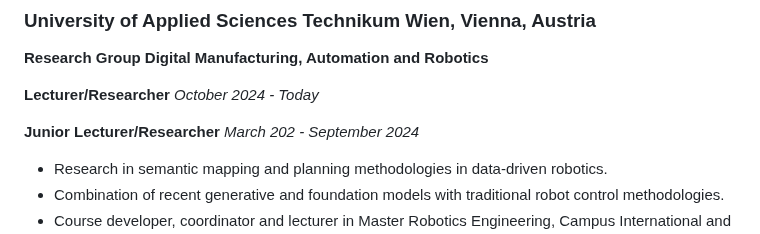
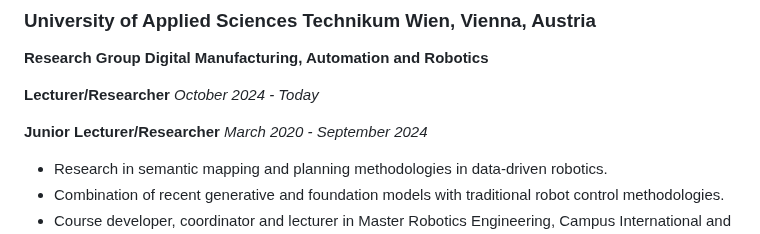
Before and after one commit to SimonSchwaiger/SimonSchwaiger.github.io, a Markdown page: src/cv.md, the part around the change. GitHub-like rendering.

Commit message:
Fix typo

```diff
--- a/src/cv.md
+++ b/src/cv.md
@@ -26,7 +26,7 @@ A PDF version of my CV can be downloaded below.
 
 **Lecturer/Researcher**  *October 2024 - Today*
 
-**Junior Lecturer/Researcher** *March 202 - September 2024*
+**Junior Lecturer/Researcher** *March 2020 - September 2024*
 
 - Research in semantic mapping and planning methodologies in data-driven robotics.
 - Combination of recent generative and foundation models with traditional robot control methodologies.
```
